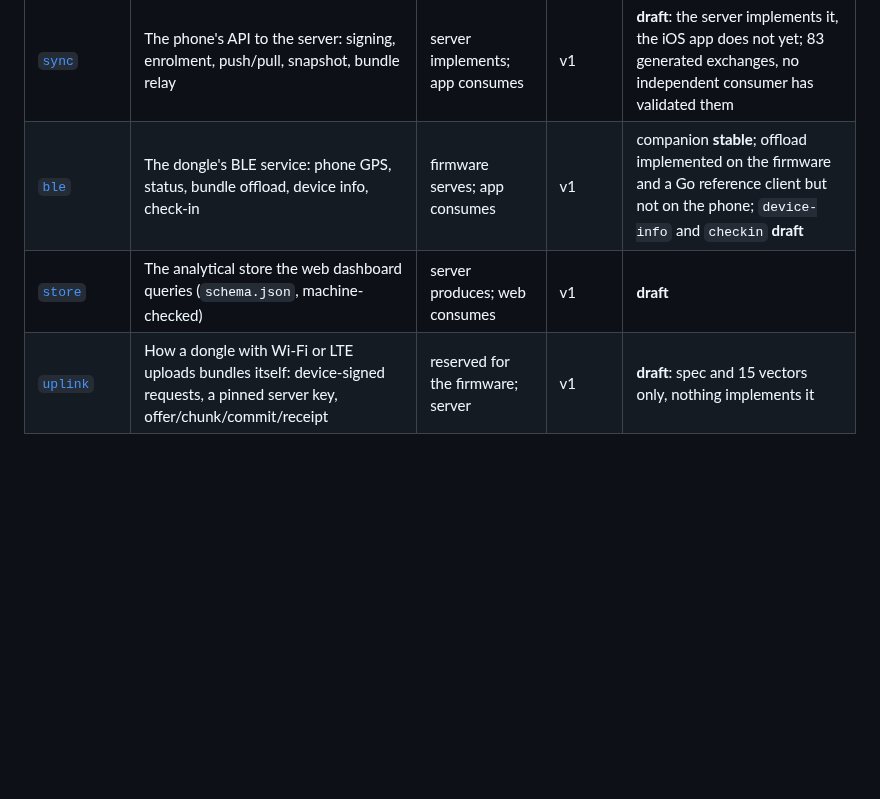
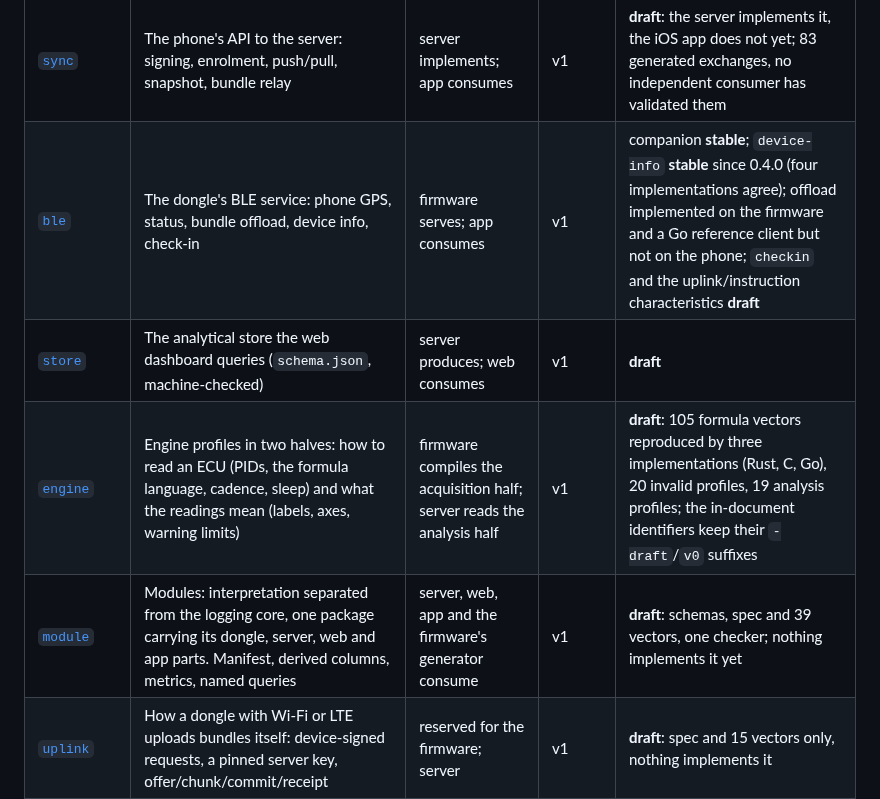
Before and after one commit to ParkWardRR/Cairn, a Markdown page: README.md, the part around one of its changes. GitHub-like rendering; blank space fills up the shorter version.

```diff
--- a/README.md
+++ b/README.md
@@ -269,8 +269,10 @@ breaking change adds a new directory (`format/v4`) rather than editing an old on
 | [`format`](contracts/format/v3/README.md) | Sealed trip bundles: encrypted segments, manifest, receipt, update descriptor | firmware writes; server and emulator read | v3 | **stable**; 59 byte-exact vectors including negatives, reproduced by three implementations (Go, Rust, C) |
 | [`enrolment`](contracts/enrolment/v1/README.md) | The sealed enrolment blob and the USB console protocol | firmware produces; server verifies | v1 | **stable**; vectors (including 32 negative blobs and 5 stateful sequences) reproduced by two implementations; exercised on real hardware |
 | [`sync`](contracts/sync/v1/README.md) | The phone's API to the server: signing, enrolment, push/pull, snapshot, bundle relay | server implements; app consumes | v1 | **draft**: the server implements it, the iOS app does not yet; 83 generated exchanges, no independent consumer has validated them |
-| [`ble`](contracts/ble/v1/README.md) | The dongle's BLE service: phone GPS, status, bundle offload, device info, check-in | firmware serves; app consumes | v1 | companion **stable**; offload implemented on the firmware and a Go reference client but not on the phone; `device-info` and `checkin` **draft** |
+| [`ble`](contracts/ble/v1/README.md) | The dongle's BLE service: phone GPS, status, bundle offload, device info, check-in | firmware serves; app consumes | v1 | companion **stable**; `device-info` **stable** since 0.4.0 (four implementations agree); offload implemented on the firmware and a Go reference client but not on the phone; `checkin` and the uplink/instruction characteristics **draft** |
 | [`store`](contracts/store/v1/README.md) | The analytical store the web dashboard queries (`schema.json`, machine-checked) | server produces; web consumes | v1 | **draft** |
+| [`engine`](contracts/engine/v1/README.md) | Engine profiles in two halves: how to read an ECU (PIDs, the formula language, cadence, sleep) and what the readings mean (labels, axes, warning limits) | firmware compiles the acquisition half; server reads the analysis half | v1 | **draft**: 105 formula vectors reproduced by three implementations (Rust, C, Go), 20 invalid profiles, 19 analysis profiles; the in-document identifiers keep their `-draft`/`v0` suffixes |
+| [`module`](contracts/module/v1/README.md) | Modules: interpretation separated from the logging core, one package carrying its dongle, server, web and app parts. Manifest, derived columns, metrics, named queries | server, web, app and the firmware's generator consume | v1 | **draft**: schemas, spec and 39 vectors, one checker; nothing implements it yet |
 | [`uplink`](contracts/uplink/v1/README.md) | How a dongle with Wi-Fi or LTE uploads bundles itself: device-signed requests, a pinned server key, offer/chunk/commit/receipt | reserved for the firmware; server | v1 | **draft**: spec and 15 vectors only, nothing implements it |
 | [`share`](contracts/share/v1/README.md) | A portable trip export with redaction | reserved | v1 | **reserved, draft**: no design until the threat model's sharing section is satisfied |
 
```
Also changed, not shown: other parts of README.md (+1 -1 lines), contracts/CHANGELOG.md (+21 -6 lines).
